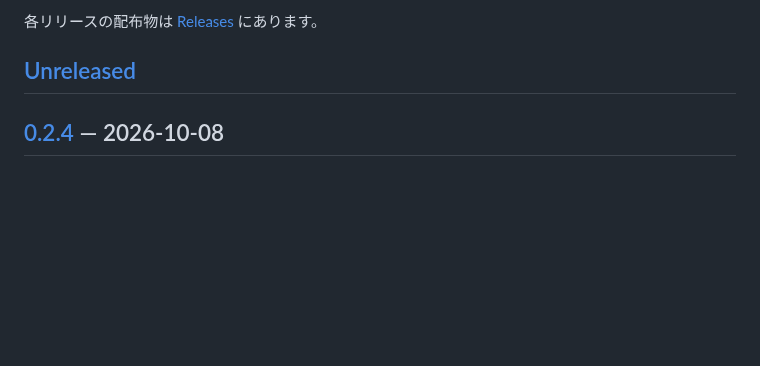
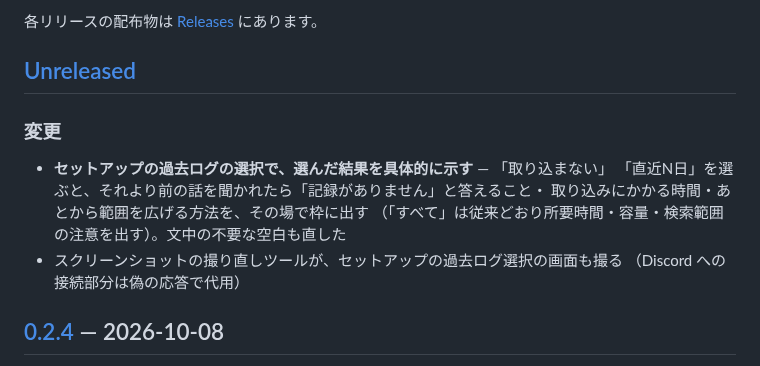
Before and after one commit to kabatin/OpenAgents, a Markdown page: CHANGELOG.md, the part around the change. Rendered like a GitHub page; blank space fills up the shorter version.

```diff
--- a/CHANGELOG.md
+++ b/CHANGELOG.md
@@ -6,6 +6,15 @@
 各リリースの配布物は [Releases](https://github.com/kabatin/OpenAgents/releases) にあります。
 
 ## [Unreleased]
+
+### 変更
+
+- **セットアップの過去ログの選択で、選んだ結果を具体的に示す** — 「取り込まない」
+  「直近N日」を選ぶと、それより前の話を聞かれたら「記録がありません」と答えること・
+  取り込みにかかる時間・あとから範囲を広げる方法を、その場で枠に出す
+  （「すべて」は従来どおり所要時間・容量・検索範囲の注意を出す）。文中の不要な空白も直した
+- スクリーンショットの撮り直しツールが、セットアップの過去ログ選択の画面も撮る
+  （Discord への接続部分は偽の応答で代用）
 
 ## [0.2.4] — 2026-10-08
 
```
Also changed, not shown: README.ja.md (+3 -0 lines), README.md (+3 -0 lines), docs/images/data.png, docs/images/ops.png, docs/images/overview.png, docs/images/settings.png, docs/images/setup-history.png (added), 3 other files.
